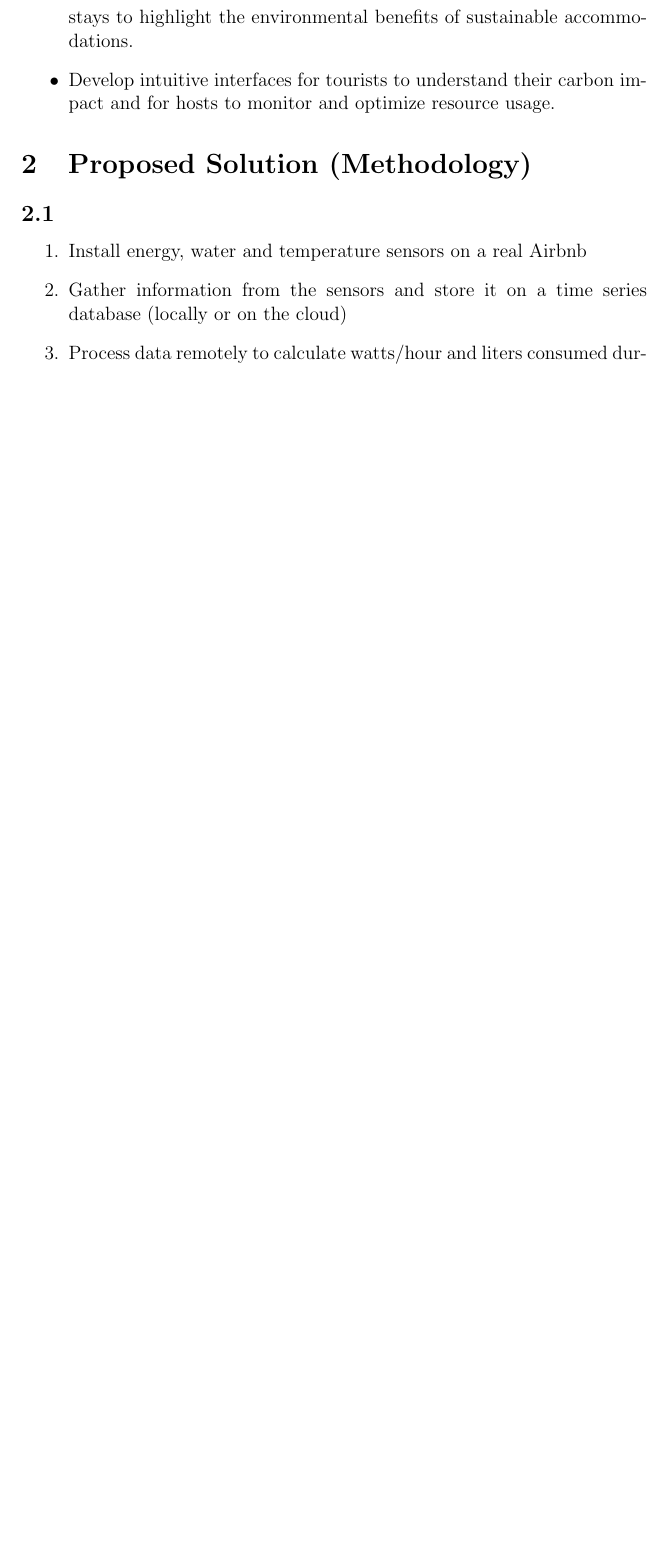
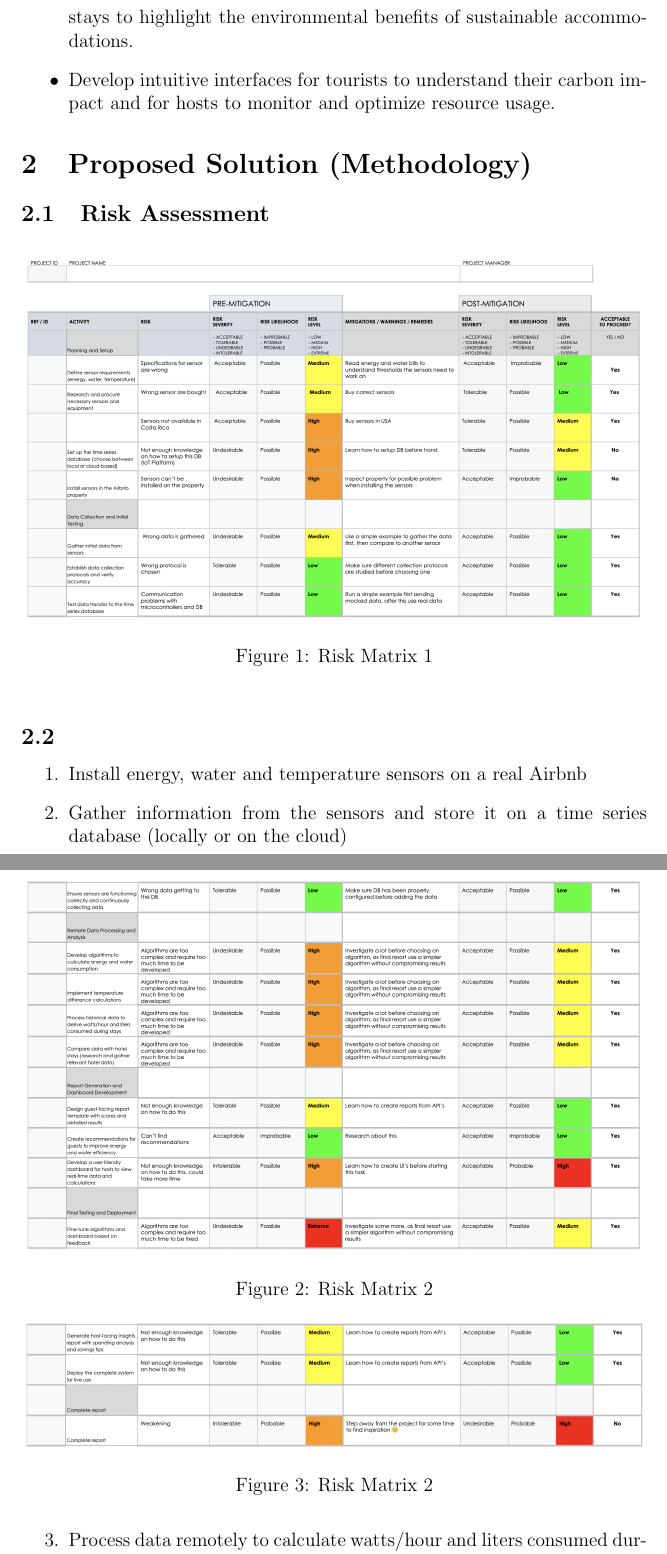
Before and after one commit to danielmonterocr/project-module-2024-apr, a LaTeX document (docs/proposal/proposal.tex): part of page 5 of 8 before the commit and two parts of pages 5 and 6 of 10 after it, the two joined at a grey line, cut so that both start at the same text, the shorter picture padded with empty space. Compiled offline with pdfLaTeX.

Commit message:
Add risk matrix

```diff
--- a/docs/proposal/proposal.tex
+++ b/docs/proposal/proposal.tex
@@ -127,6 +134,29 @@ promotes sustainable practices in the hospitality industry.
 % User Testing: Have users test your system. This will help you catch any usability issues.
 
 % 10. Risk assessment: use different data set, different cloud framework or reduce the set of core features
+
+\subsection{Risk Assessment}
+
+\begin{figure}[h!]
+    \centering
+    \includegraphics[width=\textwidth]{risk-matrix-1.png}
+    \caption{Risk Matrix 1}
+    \label{fig:risk-matrix-1}
+\end{figure}
+
+\begin{figure}[h!]
+    \centering
+    \includegraphics[width=\textwidth]{risk-matrix-2.png}
+    \caption{Risk Matrix 2}
+    \label{fig:risk-matrix-2}
+\end{figure}
+
+\begin{figure}[h!]
+    \centering
+    \includegraphics[width=\textwidth]{risk-matrix-3.png}
+    \caption{Risk Matrix 2}
+    \label{fig:risk-matrix-3}
+\end{figure}
 
 \subsection{}
 
```
Also changed, not shown: docs/proposal/images/risk-matrix-1.png (added), docs/proposal/images/risk-matrix-2.png (added), docs/proposal/images/risk-matrix-3.png (added), docs/proposal/proposal.tex (9 more changed lines).
